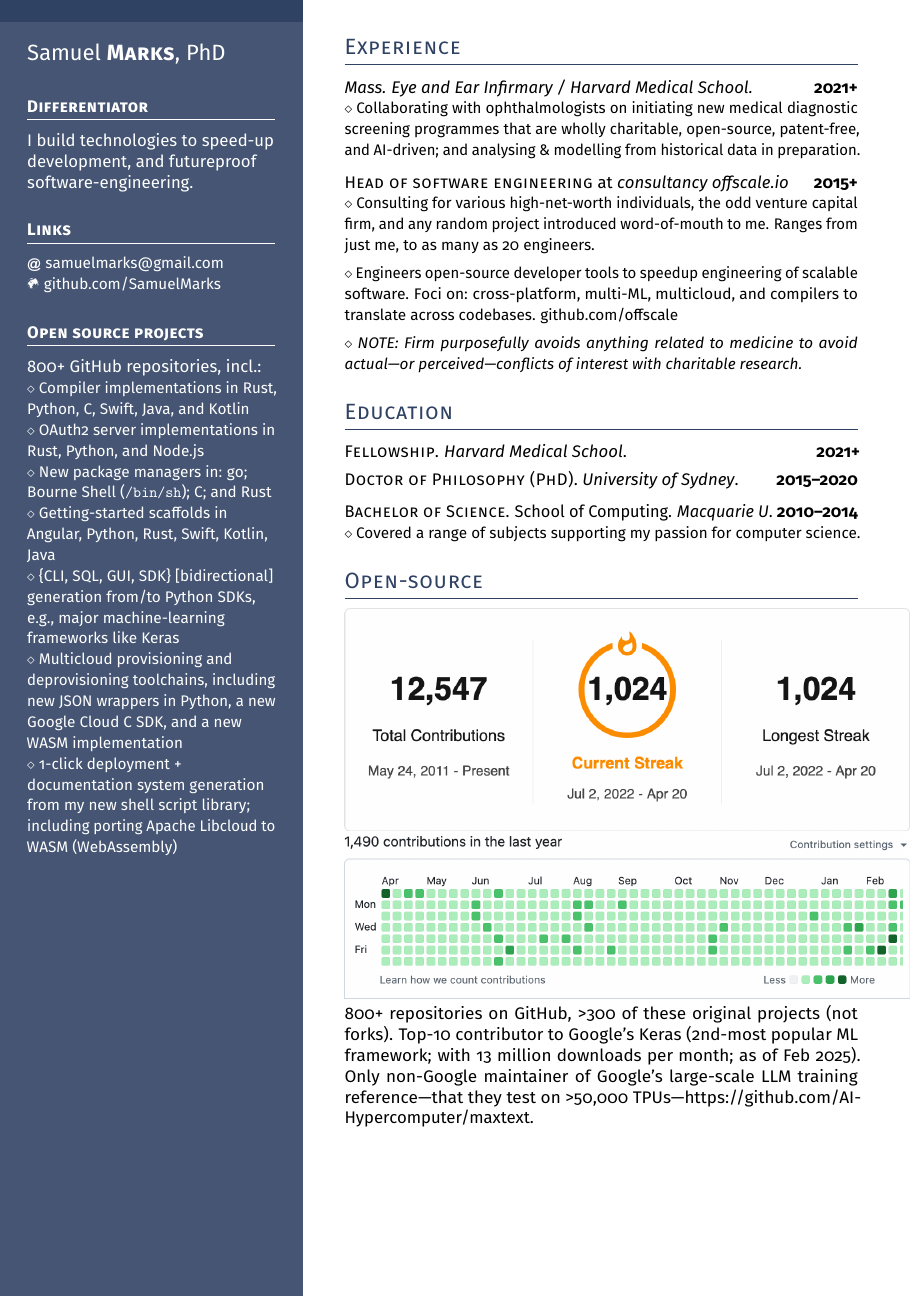
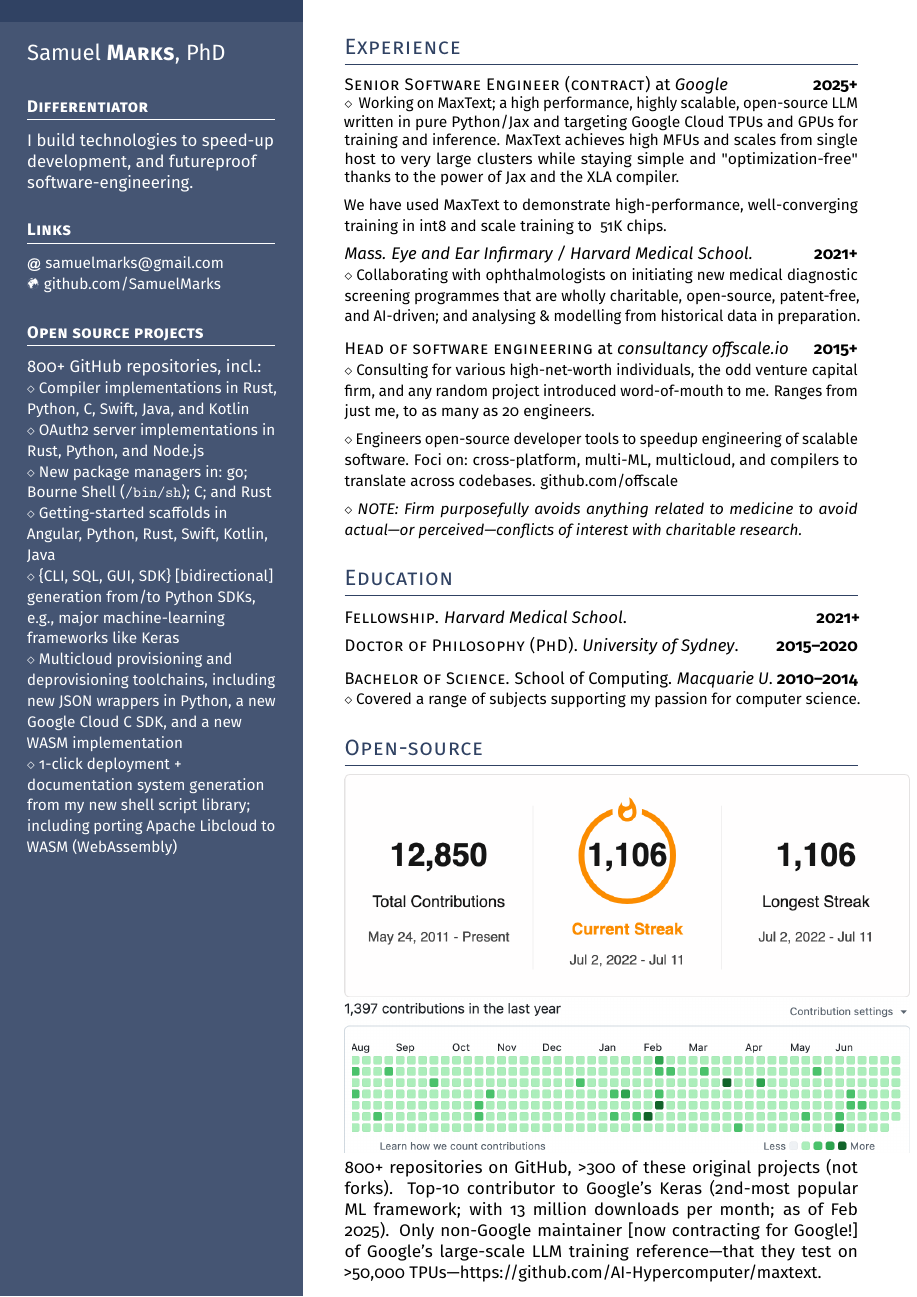
Before and after one commit to SamuelMarks/SamuelMarks-www, a LaTeX document (résumé/Samuel Marks (engineer).tex): page 2 of 3. Compiled offline with pdfLaTeX.

Commit message:
[résumé/images/github{0,1}.png] Update to latest GitHub ; [résumé/Samuel Marks (2025.7.11).pdf] Latest experience ; [Samuel Marks (engineer).tex] Latest experience

```diff
--- a/résumé/Samuel Marks (engineer).tex
+++ b/résumé/Samuel Marks (engineer).tex
@@ -216,6 +216,11 @@
 
 \headright{Experience}
 
+\textsc{Senior Software Engineer (contract)} at \textit{Google} \dates{2025+} \\
+\smaller{ Working on MaxText; a high performance, highly scalable, open-source LLM written in pure Python/Jax and targeting Google Cloud TPUs and GPUs for training and inference. MaxText achieves high MFUs and scales from single host to very large clusters while staying simple and "optimization-free" thanks to the power of Jax and the XLA compiler.
+
+We have used MaxText to demonstrate high-performance, well-converging training in int8 and scale training to ~51K chips.}
+
 \textit{Mass. Eye and Ear Infirmary / Harvard Medical School.}  \dates{2021+} \\
 \smaller{Collaborating with ophthalmologists on initiating new medical diagnostic screening programmes that are wholly charitable, open-source, patent-free, and AI-driven; and analysing \& modelling from historical data in preparation.}
 
@@ -241,7 +246,7 @@
 \headright{Open-source}
 \includegraphics[width=1.101\columnwidth]{images/github0.png}
 \includegraphics[width=1.101\columnwidth]{images/github1.png}
-800+ repositories on GitHub, >300 of these original projects (not forks). Top-10 contributor to Google's \href{https://keras.io}{Keras} (2nd-most popular ML framework; with 13 million downloads per month; as of Feb 2025). Only non-Google maintainer of Google's large-scale LLM training reference\textemdash{}that they test on >50,000 TPUs\textemdash{}\href{https://github.com/AI-Hypercomputer/maxtext}{https://github.com/AI-Hypercomputer/maxtext}.
+800+ repositories on GitHub, >300 of these original projects (not forks). Top-10 contributor to Google's \href{https://keras.io}{Keras} (2nd-most popular ML framework; with 13 million downloads per month; as of Feb 2025). Only non-Google maintainer [now contracting for Google!] of Google's large-scale LLM training reference\textemdash{}that they test on >50,000 TPUs\textemdash{}\href{https://github.com/AI-Hypercomputer/maxtext}{https://github.com/AI-Hypercomputer/maxtext}.
 
 \end{minipage}
 \end{document}
```
Also changed, not shown: résumé/Samuel Marks (2025.7.11).pdf (added), résumé/images/github0.png, résumé/images/github1.png, résumé/Samuel Marks (engineer).tex (2 more changed lines).
